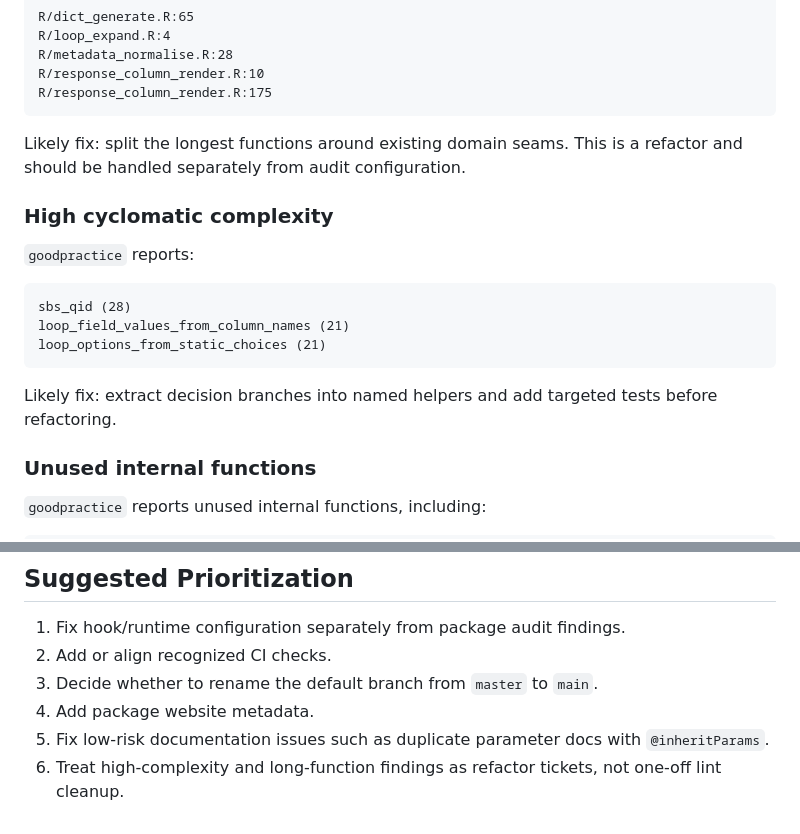
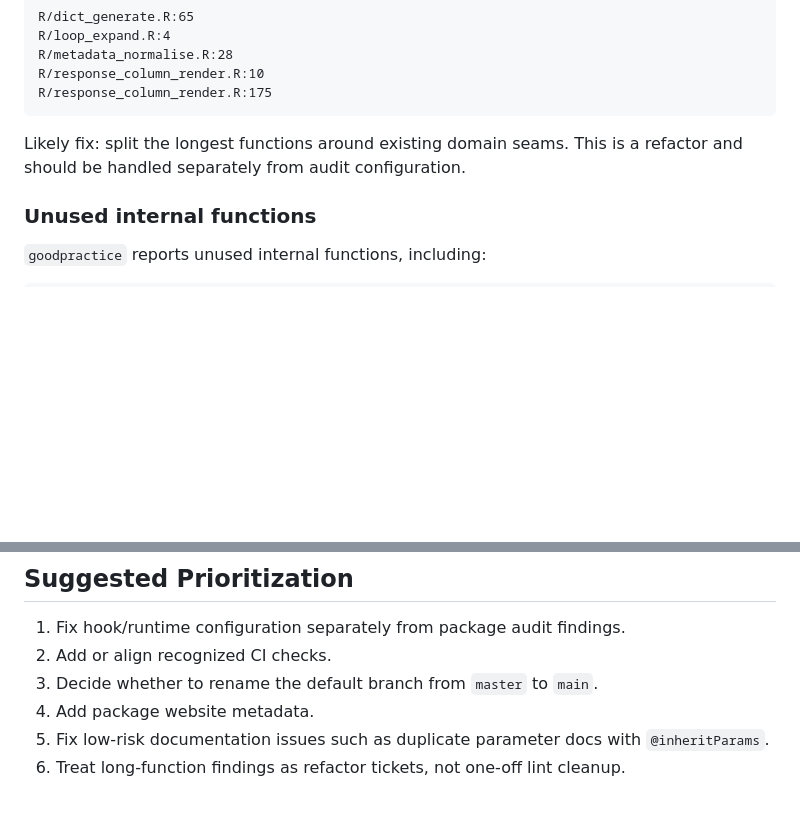
Before and after one commit to lyh970817/qualtdict, a Markdown page: docs/ropensci/pkgcheck-remaining-issues.md, 2 parts joined by grey strips. Drawn GitHub-style; blank space fills up the shorter version.

Commit message:
Update pkgcheck complexity issue status

````diff
--- a/docs/ropensci/pkgcheck-remaining-issues.md
+++ b/docs/ropensci/pkgcheck-remaining-issues.md
@@ -115,19 +115,6 @@ R/response_column_render.R:175
 Likely fix: split the longest functions around existing domain seams. This is a
 refactor and should be handled separately from audit configuration.
 
-### High cyclomatic complexity
-
-`goodpractice` reports:
-
-```text
-sbs_qid (28)
-loop_field_values_from_column_names (21)
-loop_options_from_static_choices (21)
-```
-
-Likely fix: extract decision branches into named helpers and add targeted tests
-before refactoring.
-
 ### Unused internal functions
 
 `goodpractice` reports unused internal functions, including:
@@ -209,5 +196,4 @@ planning.
 4. Add package website metadata.
 5. Fix low-risk documentation issues such as duplicate parameter docs with
    `@inheritParams`.
-6. Treat high-complexity and long-function findings as refactor tickets, not
-   one-off lint cleanup.
+6. Treat long-function findings as refactor tickets, not one-off lint cleanup.
````
